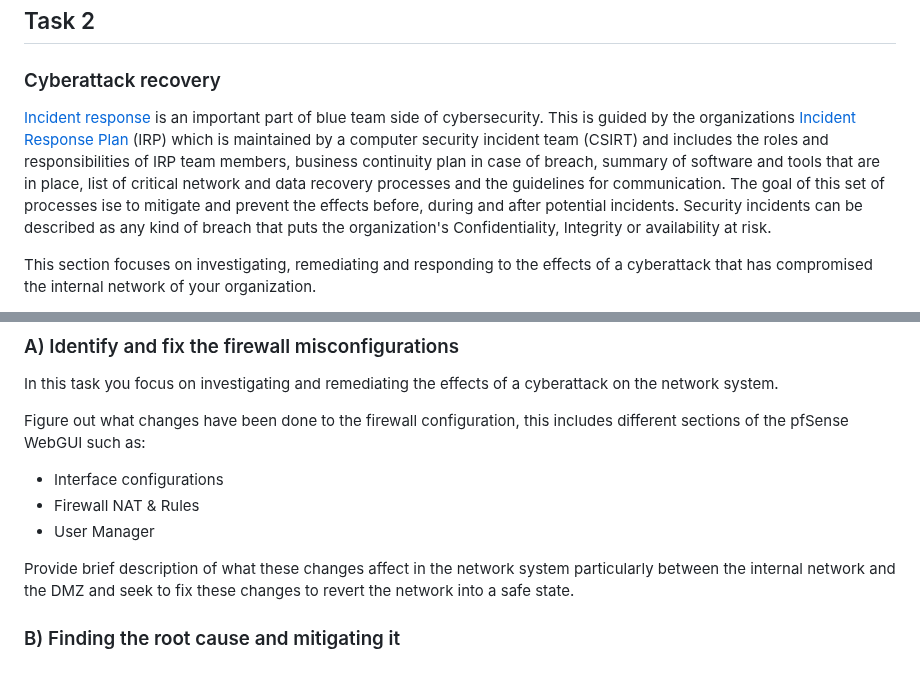
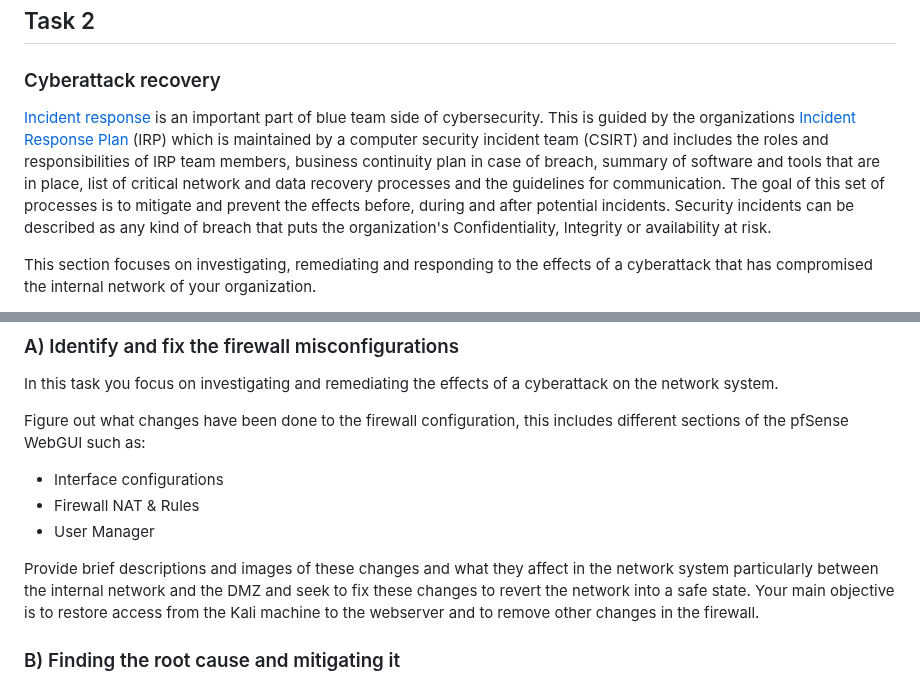
Before and after one commit to HenryPol14/CloudAndNetworkSecurity, a Markdown page: 2. Network Security 2/README.md, 2 parts joined by grey strips. Rendered like a GitHub page.

```diff
--- a/2. Network Security 2/README.md
+++ b/2. Network Security 2/README.md
@@ -227,7 +227,7 @@ Study states populated and answer following two questions
 
 ### Cyberattack recovery
 
-[Incident response](https://www.ibm.com/topics/incident-response) is an important part of blue team side of cybersecurity. This is guided by the organizations [Incident Response Plan](https://www.cisa.gov/sites/default/files/publications/Incident-Response-Plan-Basics_508c.pdf,) (IRP) which is maintained by a computer security incident team (CSIRT) and includes the roles and responsibilities of IRP team members, business continuity plan in case of breach, summary of software and tools that are in place, list of critical network and data recovery processes and the guidelines for communication. The goal of this set of processes ise to mitigate and prevent the effects before, during and after potential incidents. Security incidents can be described as any kind of breach that puts the organization's Confidentiality, Integrity or availability at risk.
+[Incident response](https://www.ibm.com/topics/incident-response) is an important part of blue team side of cybersecurity. This is guided by the organizations [Incident Response Plan](https://www.cisa.gov/sites/default/files/publications/Incident-Response-Plan-Basics_508c.pdf,) (IRP) which is maintained by a computer security incident team (CSIRT) and includes the roles and responsibilities of IRP team members, business continuity plan in case of breach, summary of software and tools that are in place, list of critical network and data recovery processes and the guidelines for communication. The goal of this set of processes is to mitigate and prevent the effects before, during and after potential incidents. Security incidents can be described as any kind of breach that puts the organization's Confidentiality, Integrity or availability at risk.
 
 This section focuses on investigating, remediating and responding to the effects of a cyberattack that has compromised the internal network of your organization.
 
@@ -243,7 +243,7 @@ Figure out what changes have been done to the firewall configuration, this inclu
 - Firewall NAT & Rules
 - User Manager
 
-Provide brief description of what these changes affect in the network system particularly between the internal network and the DMZ and seek to fix these changes to revert the network into a safe state.
+Provide brief descriptions and images of these changes and what they affect in the network system particularly between the internal network and the DMZ and seek to fix these changes to revert the network into a safe state. Your main objective is to restore access from the Kali machine to the webserver and to remove other changes in the firewall.
 
 
 ### B) Finding the root cause and mitigating it
```
Also changed, not shown: 1. Network Security/README.md (+15 -15 lines).
